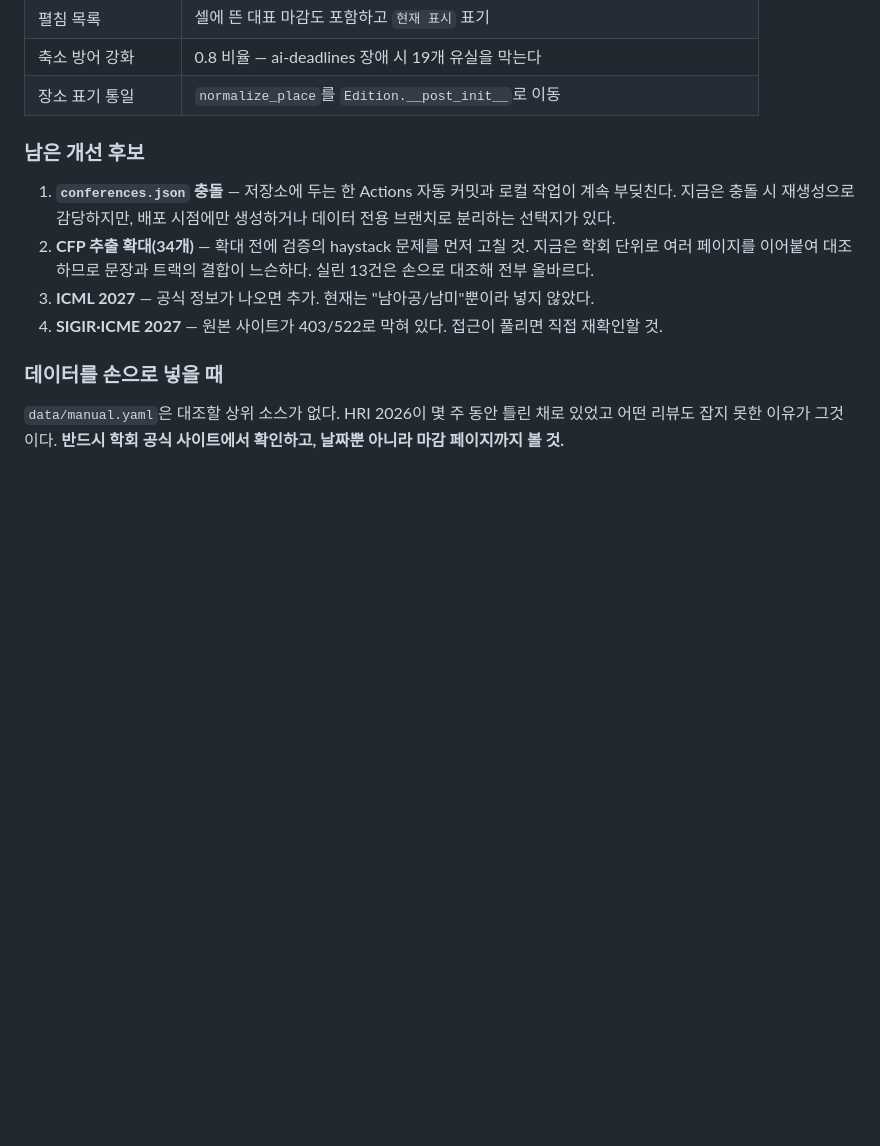
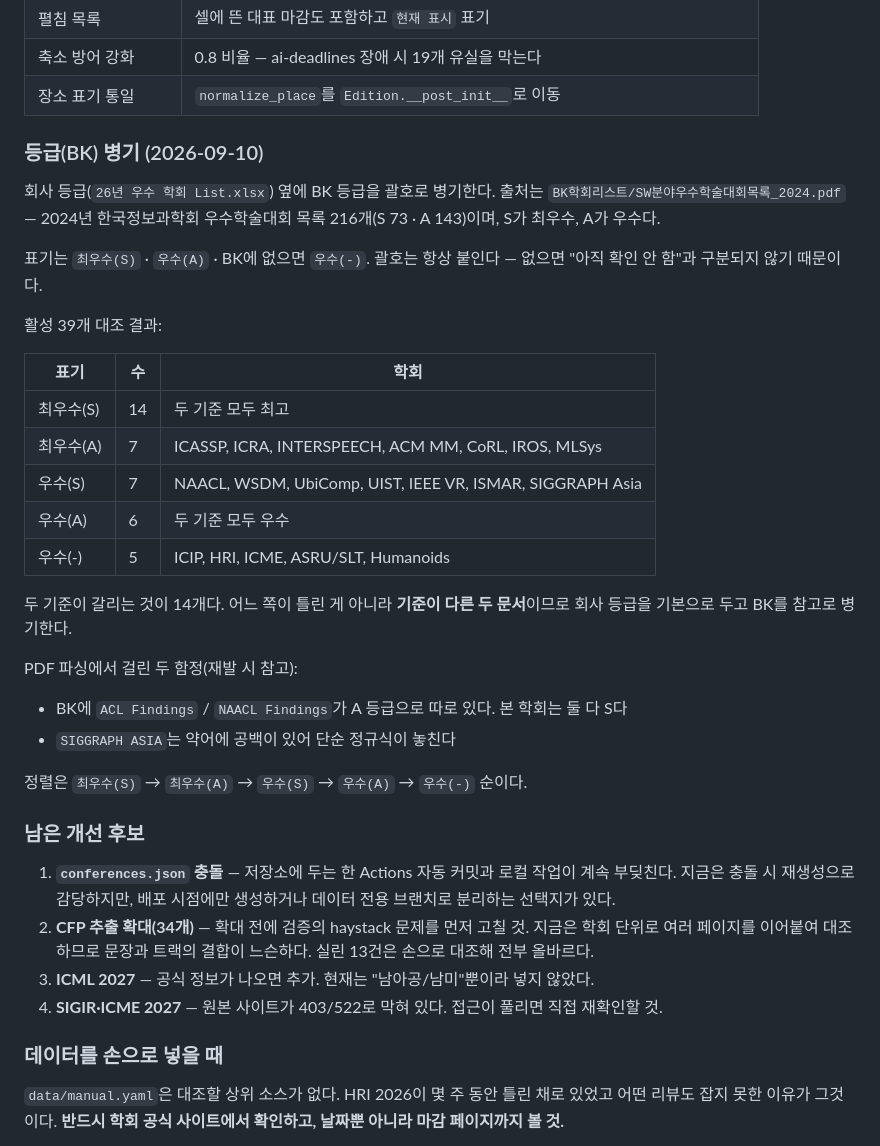
Before and after one commit to junnnn103/ConferenceManager, a Markdown page: docs/superpowers/IMPLEMENTATION-PROGRESS.md, the part around the change. Rendered like a GitHub page; blank space fills up the shorter version.

Commit message:
진행 문서: 등급(BK) 병기 작업 기록
BK 목록(2024 한국정보과학회 216개) 대조 결과와 표기 규칙을 남긴다.
39개 중 14개가 두 기준에서 갈린다 — 어느 쪽이 틀린 게 아니라 기준이
다른 두 문서이므로 회사 등급을 기본으로 두고 BK를 병기한다.

PDF 파싱의 두 함정(ACL/NAACL Findings 별도 트랙, SIGGRAPH ASIA의 공백)도
재발 대비로 기록했다.

Co-Authored-By: Claude Opus 5 <noreply@anthropic.com>

```diff
--- a/docs/superpowers/IMPLEMENTATION-PROGRESS.md
+++ b/docs/superpowers/IMPLEMENTATION-PROGRESS.md
@@ -79,6 +79,34 @@ Pages 소스는 `feature/conference-tracker` 브랜치의 `/docs`이므로 maste
 | 펼침 목록 | 셀에 뜬 대표 마감도 포함하고 `현재 표시` 표기 |
 | 축소 방어 강화 | 0.8 비율 — ai-deadlines 장애 시 19개 유실을 막는다 |
 | 장소 표기 통일 | `normalize_place`를 `Edition.__post_init__`로 이동 |
+
+### 등급(BK) 병기 (2026-09-10)
+
+회사 등급(`26년 우수 학회 List.xlsx`) 옆에 BK 등급을 괄호로 병기한다.
+출처는 `BK학회리스트/SW분야우수학술대회목록_2024.pdf` — 2024년 한국정보과학회
+우수학술대회 목록 216개(S 73 · A 143)이며, S가 최우수, A가 우수다.
+
+표기는 `최우수(S)` · `우수(A)` · BK에 없으면 `우수(-)`. 괄호는 항상 붙인다 —
+없으면 "아직 확인 안 함"과 구분되지 않기 때문이다.
+
+활성 39개 대조 결과:
+
+| 표기 | 수 | 학회 |
+|---|---|---|
+| 최우수(S) | 14 | 두 기준 모두 최고 |
+| 최우수(A) | 7 | ICASSP, ICRA, INTERSPEECH, ACM MM, CoRL, IROS, MLSys |
+| 우수(S) | 7 | NAACL, WSDM, UbiComp, UIST, IEEE VR, ISMAR, SIGGRAPH Asia |
+| 우수(A) | 6 | 두 기준 모두 우수 |
+| 우수(-) | 5 | ICIP, HRI, ICME, ASRU/SLT, Humanoids |
+
+두 기준이 갈리는 것이 14개다. 어느 쪽이 틀린 게 아니라 **기준이 다른 두 문서**이므로
+회사 등급을 기본으로 두고 BK를 참고로 병기한다.
+
+PDF 파싱에서 걸린 두 함정(재발 시 참고):
+- BK에 `ACL Findings` / `NAACL Findings`가 A 등급으로 따로 있다. 본 학회는 둘 다 S다
+- `SIGGRAPH ASIA`는 약어에 공백이 있어 단순 정규식이 놓친다
+
+정렬은 `최우수(S)` → `최우수(A)` → `우수(S)` → `우수(A)` → `우수(-)` 순이다.
 
 ### 남은 개선 후보
 
```
